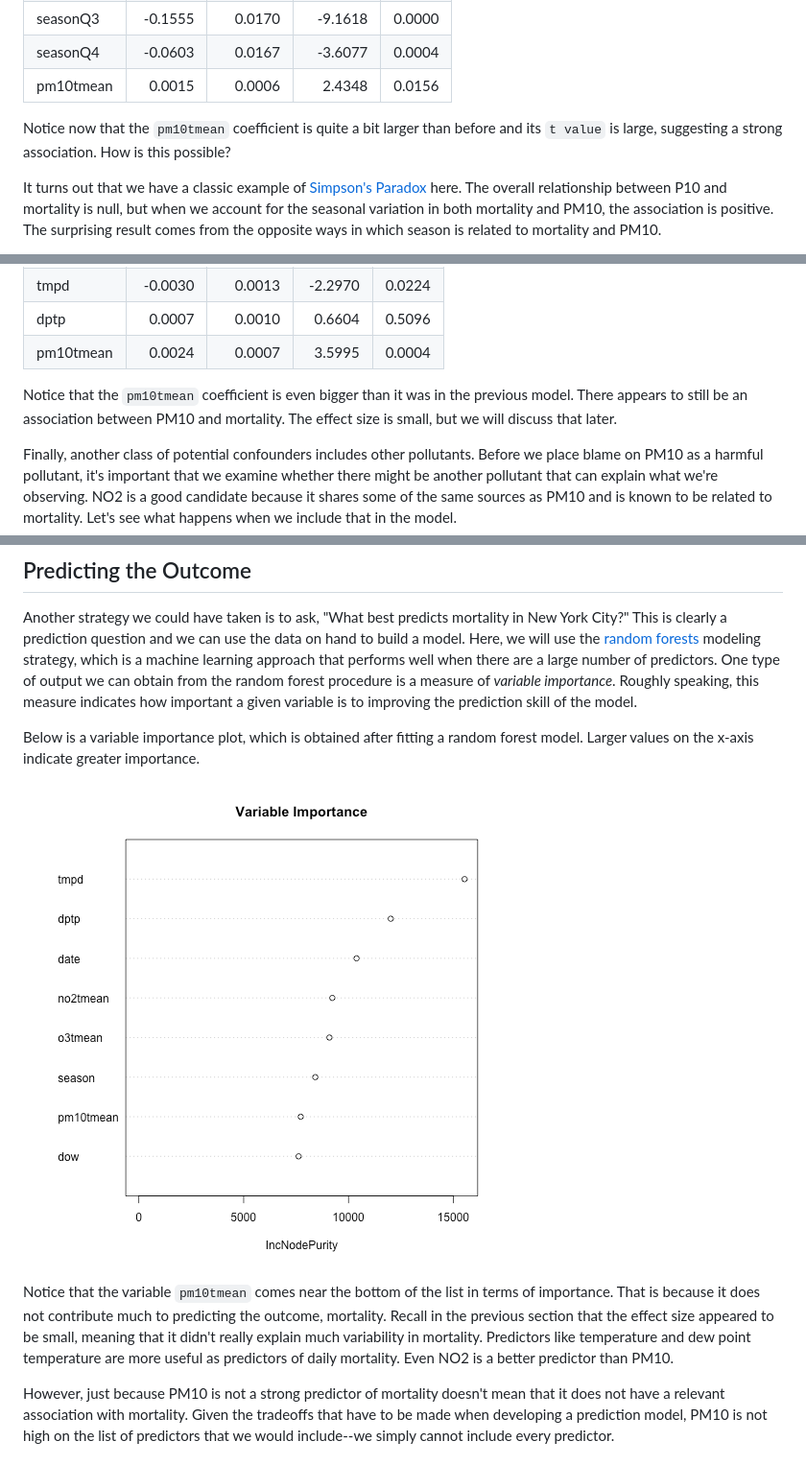
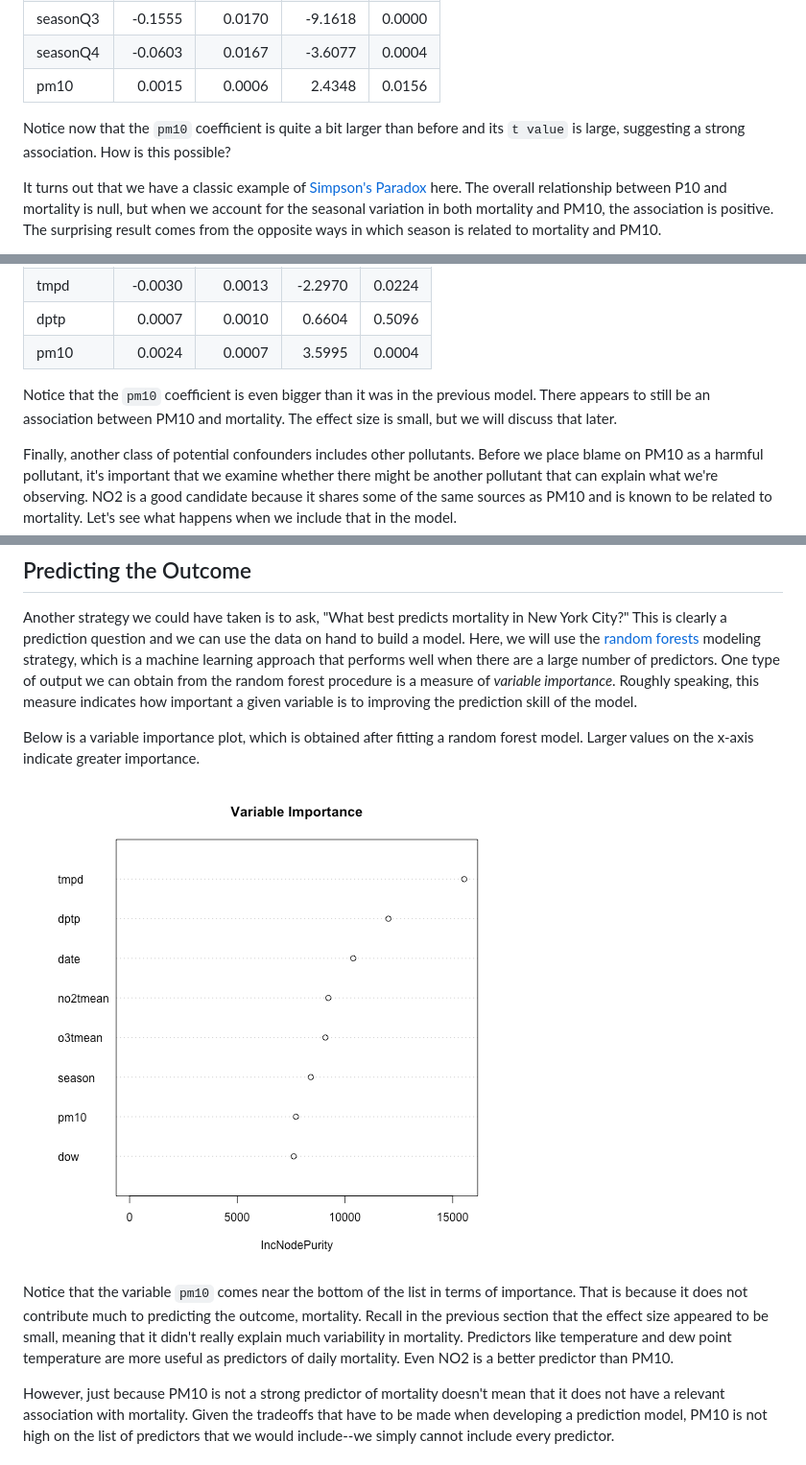
Before and after one commit to rdpeng/artofdatascience, a Markdown page: manuscript/inferencepred.md, 3 parts joined by grey strips. Shown: that part at 96% size. Rendered like a GitHub page; pictures changed too: manuscript/images/inferencepred-unnamed-chunk-11-1.png.

Commit message:
Better spacing

```diff
--- a/manuscript/inferencepred.md
+++ b/manuscript/inferencepred.md
@@ -58,9 +58,9 @@ Here are the results for a second model, which includes both PM10 and season. Se
 |seasonQ2    |  -0.1093|     0.0167|  -6.5470|             0.0000|
 |seasonQ3    |  -0.1555|     0.0170|  -9.1618|             0.0000|
 |seasonQ4    |  -0.0603|     0.0167|  -3.6077|             0.0004|
-|pm10tmean   |   0.0015|     0.0006|   2.4348|             0.0156|
+|pm10        |   0.0015|     0.0006|   2.4348|             0.0156|
 
-Notice now that the `pm10tmean` coefficient is quite a bit larger than before and its `t value` is large, suggesting a strong association. How is this possible?
+Notice now that the `pm10` coefficient is quite a bit larger than before and its `t value` is large, suggesting a strong association. How is this possible?
 
 It turns out that we have a classic example of [Simpson's Paradox](https://en.wikipedia.org/wiki/Simpson%27s_paradox) here. The overall relationship between P10 and mortality is null, but when we account for the seasonal variation in both mortality and PM10, the association is positive. The surprising result comes from the opposite ways in which season is related to mortality and PM10.
 
@@ -79,9 +79,9 @@ In the following model we include temperature (`tmpd`) and dew point temperature
 |seasonQ4    |  -0.0315|     0.0183| -1.7213|             0.0864|
 |tmpd        |  -0.0030|     0.0013| -2.2970|             0.0224|
 |dptp        |   0.0007|     0.0010|  0.6604|             0.5096|
-|pm10tmean   |   0.0024|     0.0007|  3.5995|             0.0004|
+|pm10        |   0.0024|     0.0007|  3.5995|             0.0004|
 
-Notice that the `pm10tmean` coefficient is even bigger than it was in the previous model. There appears to still be an association between PM10 and mortality. The effect size is small, but we will discuss that later.
+Notice that the `pm10` coefficient is even bigger than it was in the previous model. There appears to still be an association between PM10 and mortality. The effect size is small, but we will discuss that later.
 
 Finally, another class of potential confounders includes other pollutants. Before we place blame on PM10 as a harmful pollutant, it's important that we examine whether there might be another pollutant that can explain what we're observing. NO2 is a good candidate because it shares some of the same sources as PM10 and is known to be related to mortality. Let's see what happens when we include that in the model.
 
@@ -115,7 +115,7 @@ Below is a variable importance plot, which is obtained after fitting a random fo
 
 ![Random Forest Variable Importance Plot for Predicting Mortality](images/inferencepred-unnamed-chunk-11-1.png)
 
-Notice that the variable `pm10tmean` comes near the bottom of the list in terms of importance. That is because it does not contribute much to predicting the outcome, mortality. Recall in the previous section that the effect size appeared to be small, meaning that it didn't really explain much variability in mortality. Predictors like temperature and dew point temperature are more useful as predictors of daily mortality. Even NO2 is a better predictor than PM10.
+Notice that the variable `pm10` comes near the bottom of the list in terms of importance. That is because it does not contribute much to predicting the outcome, mortality. Recall in the previous section that the effect size appeared to be small, meaning that it didn't really explain much variability in mortality. Predictors like temperature and dew point temperature are more useful as predictors of daily mortality. Even NO2 is a better predictor than PM10.
 
 However, just because PM10 is not a strong predictor of mortality doesn't mean that it does not have a relevant association with mortality. Given the tradeoffs that have to be made when developing a prediction model, PM10 is not high on the list of predictors that we would include--we simply cannot include every predictor.
 
```
Also changed, not shown: other parts of manuscript/inferencepred.md (+8 -8 lines), manuscript/images/inferencepred-unnamed-chunk-3-1.png, manuscript/images/inferencepred-unnamed-chunk-4-1.png, manuscript/images/inferencepred-unnamed-chunk-5-1.png, 1 other file.
